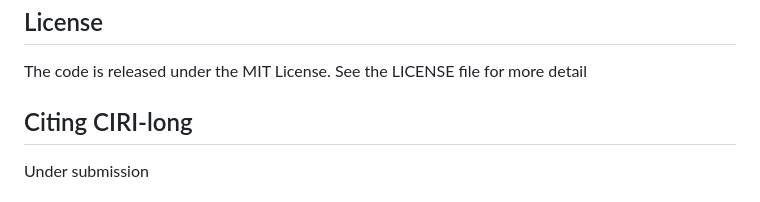
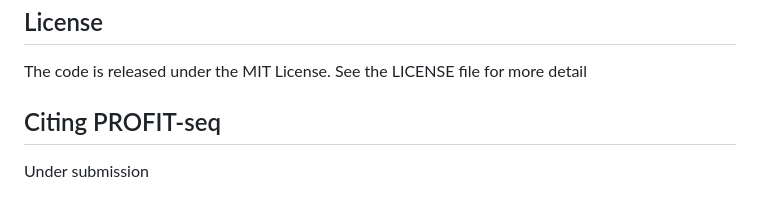
Before and after one commit to bioinfo-biols/PROFIT-seq, a Markdown page: README.md, the part around the change. GitHub-like rendering.

```diff
--- a/README.md
+++ b/README.md
@@ -16,7 +16,7 @@ Maintainer: Jinyang Zhang
 
 The code is released under the MIT License. See the LICENSE file for more detail
 
-## Citing CIRI-long
+## Citing PROFIT-seq
 
 Under submission
 
```
